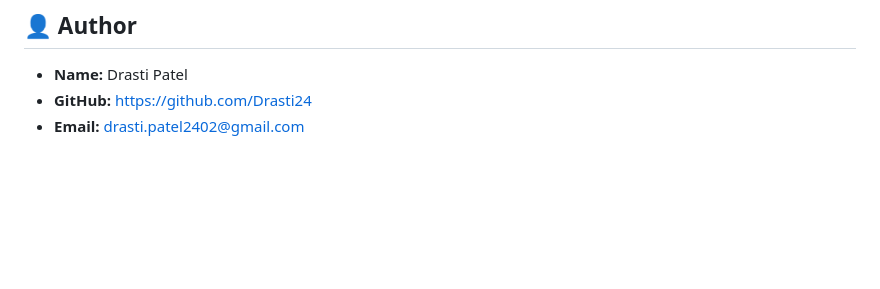
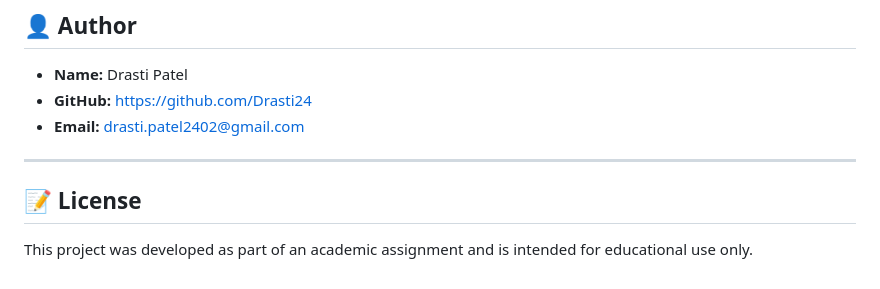
Before and after one commit to Drasti24/QuotesWebAPI, a Markdown page: README.md, the part around the change. Rendered like a GitHub page; blank space fills up the shorter version.

```diff
--- a/README.md
+++ b/README.md
@@ -146,3 +146,9 @@ cd QuoteWebAPI
 - **Name:** Drasti Patel
 - **GitHub:** https://github.com/Drasti24
 - **Email:** drasti.patel2402@gmail.com
+
+---
+
+## 📝 License
+
+This project was developed as part of an academic assignment and is intended for educational use only.
```
